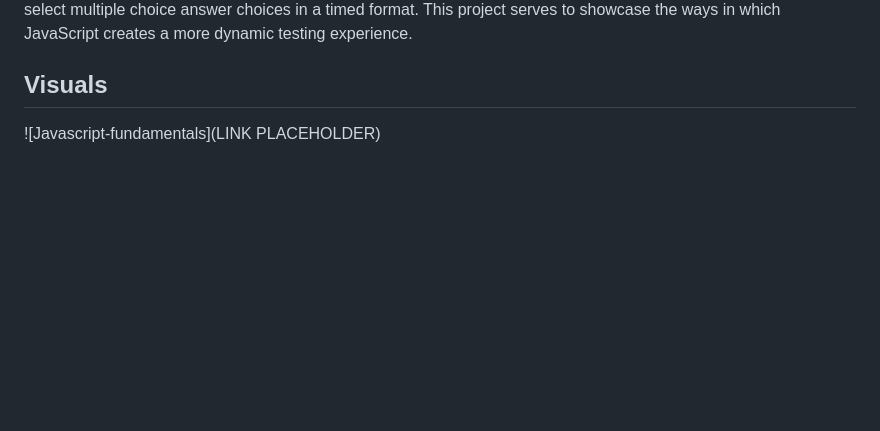
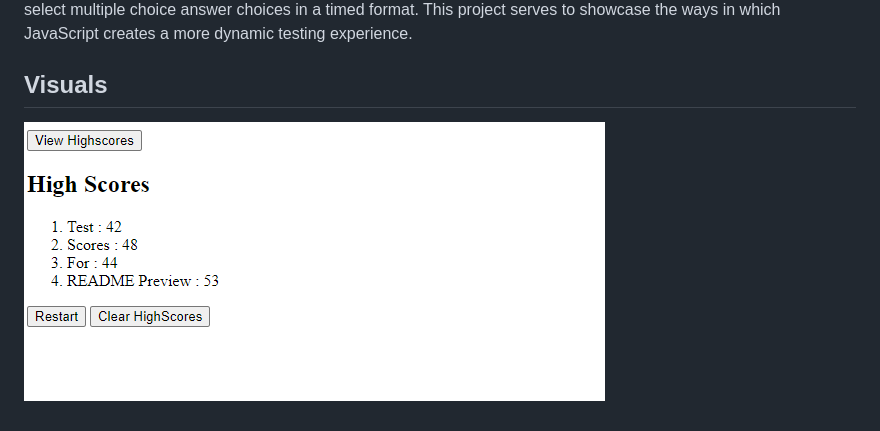
Before and after one commit to Zachattack221/JavaScript-fundamentals, a Markdown page: README.md, the part around the change. GitHub-like rendering; pictures changed too: assets/Screenshot 2022-08-24 022109.png (added); blank space fills up the shorter version.

Commit message:
added screenshot to use for README visuals section

```diff
--- a/README.md
+++ b/README.md
@@ -12,4 +12,4 @@ This goal of this project was to create a functional quiz covering javascript fu
 This project serves to showcase the ways in which JavaScript creates a more dynamic testing experience.
 
 ## Visuals
-![Javascript-fundamentals](LINK PLACEHOLDER)
+![Javascript-fundamentals](./assets/Screenshot%202022-08-24%20022109.png)
```
